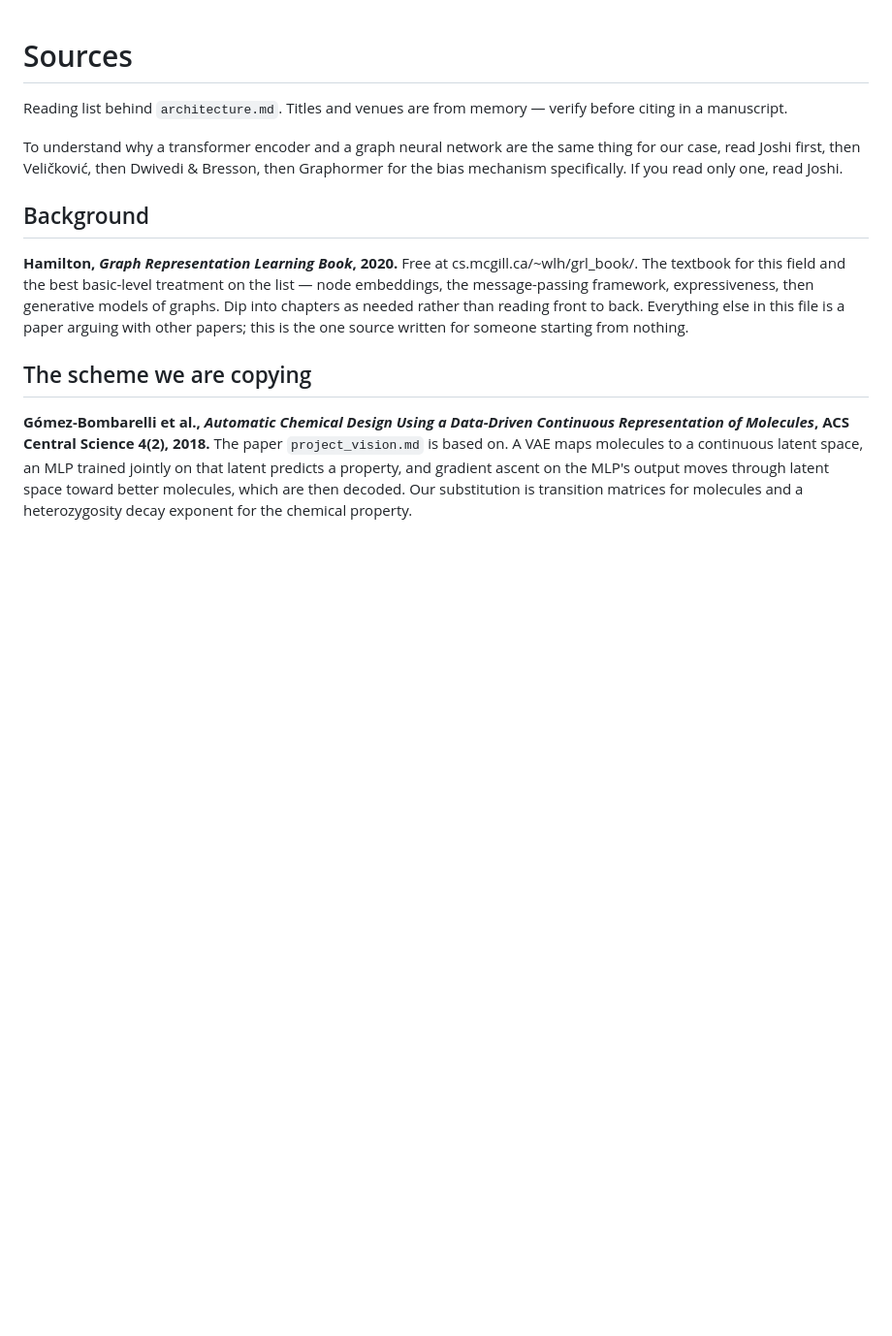
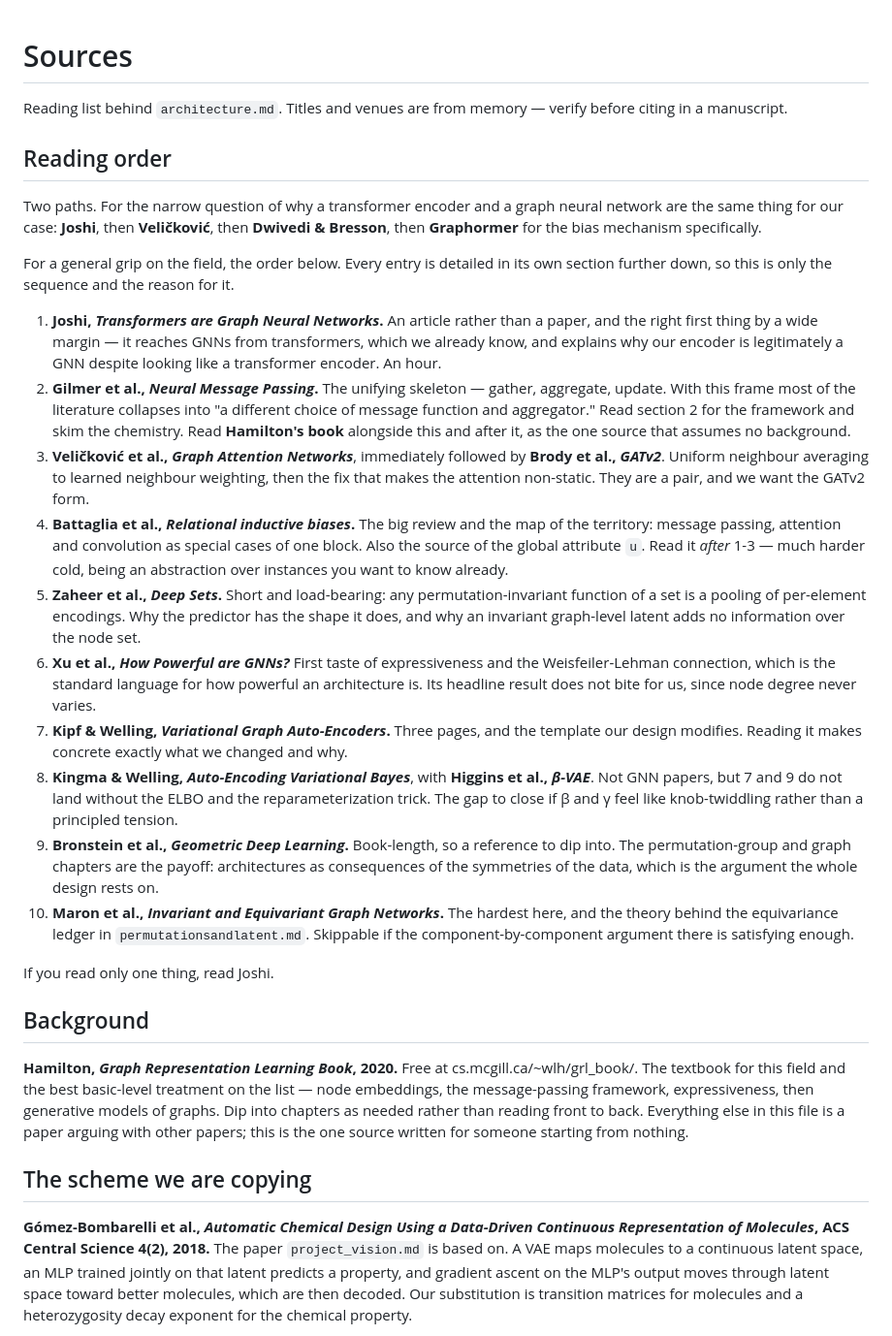
Before and after one commit to merrybnon/tmatrixoptimization, a Markdown page: docs/notes/GNNsources.md, the part around the change. Shown at 97% size. Drawn GitHub-style; blank space fills up the shorter version.

Commit message:
Added a reading order to the GNN sources

```diff
--- a/docs/notes/GNNsources.md
+++ b/docs/notes/GNNsources.md
@@ -2,7 +2,24 @@
 
 Reading list behind `architecture.md`. Titles and venues are from memory — verify before citing in a manuscript.
 
-To understand why a transformer encoder and a graph neural network are the same thing for our case, read Joshi first, then Veličković, then Dwivedi & Bresson, then Graphormer for the bias mechanism specifically. If you read only one, read Joshi.
+## Reading order
+
+Two paths. For the narrow question of why a transformer encoder and a graph neural network are the same thing for our case: **Joshi**, then **Veličković**, then **Dwivedi & Bresson**, then **Graphormer** for the bias mechanism specifically.
+
+For a general grip on the field, the order below. Every entry is detailed in its own section further down, so this is only the sequence and the reason for it.
+
+1. **Joshi, *Transformers are Graph Neural Networks*.** An article rather than a paper, and the right first thing by a wide margin — it reaches GNNs from transformers, which we already know, and explains why our encoder is legitimately a GNN despite looking like a transformer encoder. An hour.
+2. **Gilmer et al., *Neural Message Passing*.** The unifying skeleton — gather, aggregate, update. With this frame most of the literature collapses into "a different choice of message function and aggregator." Read section 2 for the framework and skim the chemistry. Read **Hamilton's book** alongside this and after it, as the one source that assumes no background.
+3. **Veličković et al., *Graph Attention Networks***, immediately followed by **Brody et al., *GATv2***. Uniform neighbour averaging to learned neighbour weighting, then the fix that makes the attention non-static. They are a pair, and we want the GATv2 form.
+4. **Battaglia et al., *Relational inductive biases*.** The big review and the map of the territory: message passing, attention and convolution as special cases of one block. Also the source of the global attribute `u`. Read it *after* 1-3 — much harder cold, being an abstraction over instances you want to know already.
+5. **Zaheer et al., *Deep Sets*.** Short and load-bearing: any permutation-invariant function of a set is a pooling of per-element encodings. Why the predictor has the shape it does, and why an invariant graph-level latent adds no information over the node set.
+6. **Xu et al., *How Powerful are GNNs?*** First taste of expressiveness and the Weisfeiler-Lehman connection, which is the standard language for how powerful an architecture is. Its headline result does not bite for us, since node degree never varies.
+7. **Kipf & Welling, *Variational Graph Auto-Encoders*.** Three pages, and the template our design modifies. Reading it makes concrete exactly what we changed and why.
+8. **Kingma & Welling, *Auto-Encoding Variational Bayes***, with **Higgins et al., *β-VAE***. Not GNN papers, but 7 and 9 do not land without the ELBO and the reparameterization trick. The gap to close if β and γ feel like knob-twiddling rather than a principled tension.
+9. **Bronstein et al., *Geometric Deep Learning*.** Book-length, so a reference to dip into. The permutation-group and graph chapters are the payoff: architectures as consequences of the symmetries of the data, which is the argument the whole design rests on.
+10. **Maron et al., *Invariant and Equivariant Graph Networks*.** The hardest here, and the theory behind the equivariance ledger in `permutationsandlatent.md`. Skippable if the component-by-component argument there is satisfying enough.
+
+If you read only one thing, read Joshi.
 
 ## Background
 
```
